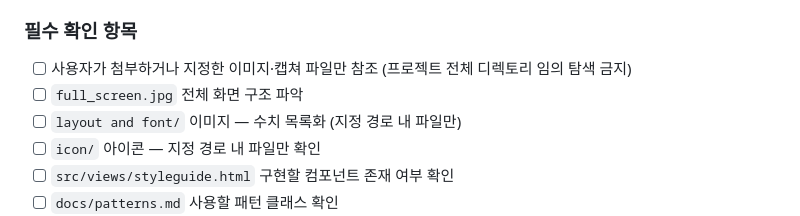
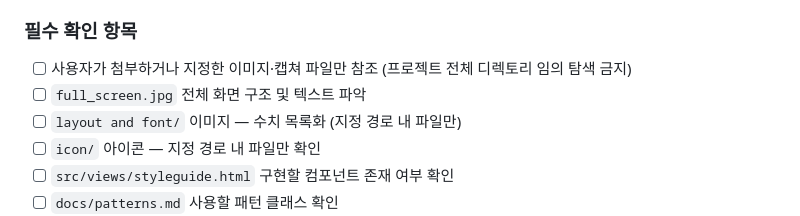
Before and after one commit to jerrysese/solsol, a Markdown page: docs/pipeline.md, the part around the change. Rendered like a GitHub page.

Commit message:
docs: clarify full_screen.jpg step to include text extraction
Co-Authored-By: Claude Sonnet 4.6 <noreply@anthropic.com>

```diff
--- a/docs/pipeline.md
+++ b/docs/pipeline.md
@@ -23,7 +23,7 @@
 ### 필수 확인 항목
 
 - [ ] 사용자가 첨부하거나 지정한 이미지·캡쳐 파일만 참조 (프로젝트 전체 디렉토리 임의 탐색 금지)
-- [ ] `full_screen.jpg` 전체 화면 구조 파악
+- [ ] `full_screen.jpg` 전체 화면 구조 및 텍스트 파악
 - [ ] `layout and font/` 이미지 — 수치 목록화 (지정 경로 내 파일만)
 - [ ] `icon/` 아이콘 — 지정 경로 내 파일만 확인
 - [ ] `src/views/styleguide.html` 구현할 컴포넌트 존재 여부 확인
```
